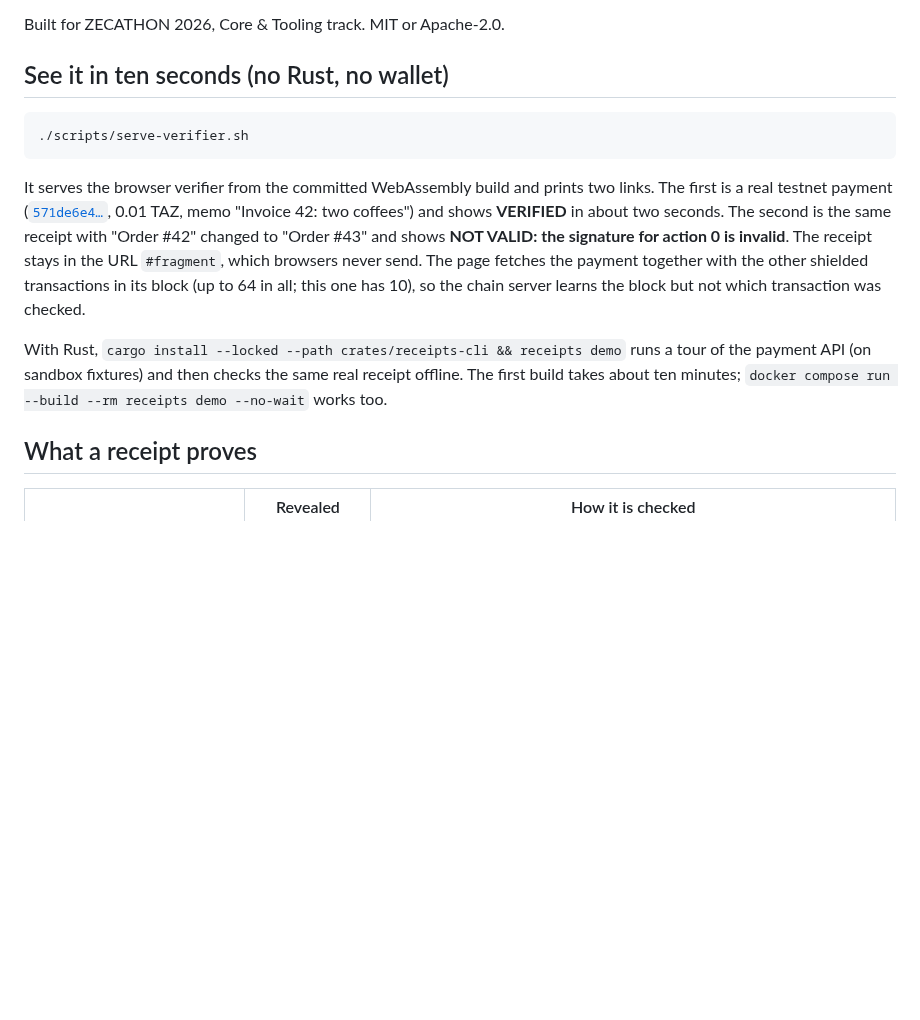
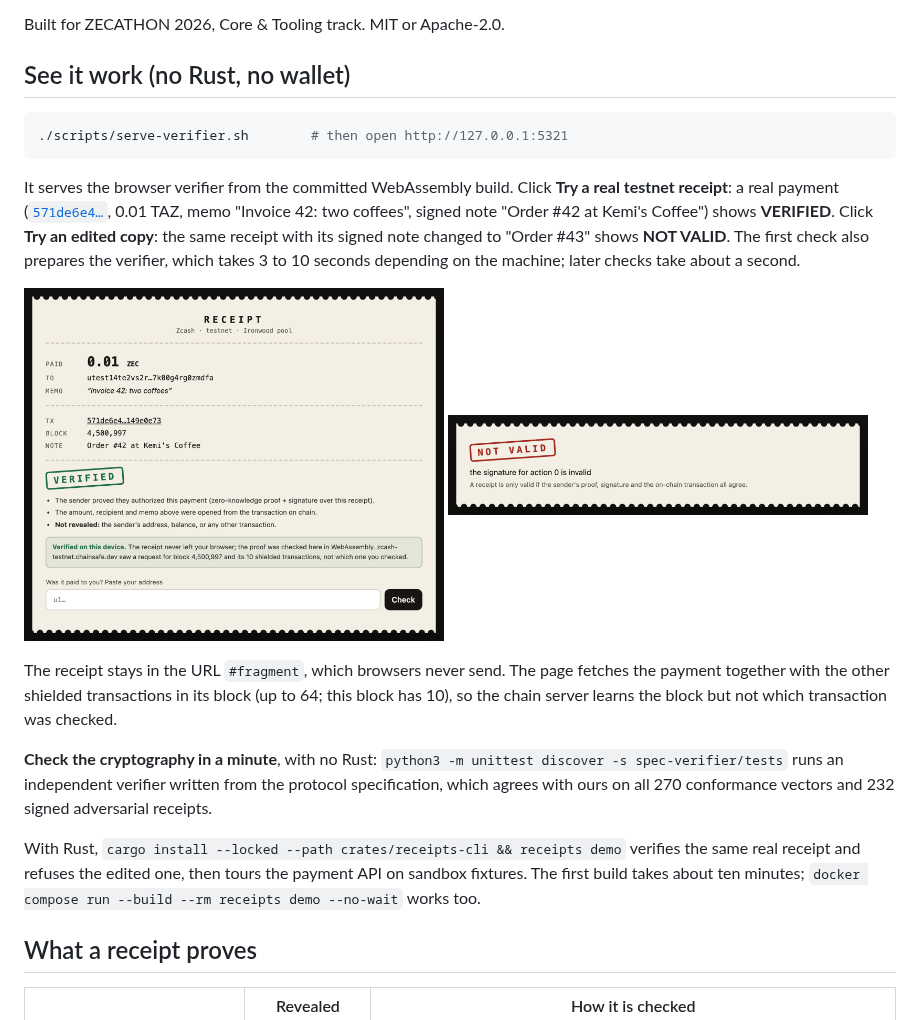
Before and after one commit to danielAsaboro/zceipt, a Markdown page: README.md, the part around the change. GitHub-like rendering; pictures changed too: docs/img/refused.png (added), docs/img/verified.png (added); blank space fills up the shorter version.

Commit message:
Verifier page: Try a real testnet receipt / Try an edited copy buttons; README shows both results, honest timings, and the one-minute independent-verifier check

````diff
--- a/README.md
+++ b/README.md
@@ -15,24 +15,34 @@ Who needs this on Monday:
 
 Built for ZECATHON 2026, Core & Tooling track. MIT or Apache-2.0.
 
-## See it in ten seconds (no Rust, no wallet)
+## See it work (no Rust, no wallet)
 
 ```bash
-./scripts/serve-verifier.sh
+./scripts/serve-verifier.sh        # then open http://127.0.0.1:5321
 ```
 
-It serves the browser verifier from the committed WebAssembly build and prints two links. The
-first is a real testnet payment ([`571de6e4…`](https://testnet.cipherscan.app/tx/571de6e4cc96b64c0d849cc172905449011b195e521532d78fe9c29a149e0e73),
-0.01 TAZ, memo "Invoice 42: two coffees") and shows **VERIFIED** in about two seconds. The second
-is the same receipt with "Order #42" changed to "Order #43" and shows **NOT VALID: the signature
-for action 0 is invalid**. The receipt stays in the URL `#fragment`, which browsers never send.
-The page fetches the payment together with the other shielded transactions in its block (up to 64
-in all; this one has 10), so the chain server learns the block but not which transaction was
-checked.
+It serves the browser verifier from the committed WebAssembly build. Click **Try a real testnet
+receipt**: a real payment ([`571de6e4…`](https://testnet.cipherscan.app/tx/571de6e4cc96b64c0d849cc172905449011b195e521532d78fe9c29a149e0e73),
+0.01 TAZ, memo "Invoice 42: two coffees", signed note "Order #42 at Kemi's Coffee") shows
+**VERIFIED**. Click **Try an edited copy**: the same receipt with its signed note changed to
+"Order #43" shows **NOT VALID**. The first check also prepares the verifier, which takes 3 to 10
+seconds depending on the machine; later checks take about a second.
 
-With Rust, `cargo install --locked --path crates/receipts-cli && receipts demo` runs a tour of the
-payment API (on sandbox fixtures) and then checks the same real receipt offline. The first build
-takes about ten minutes; `docker compose run --build --rm receipts demo --no-wait` works too.
+<p><img src="docs/img/verified.png" width="420" alt="The verifier page showing a VERIFIED receipt for 0.01 ZEC with the memo Invoice 42: two coffees">
+<img src="docs/img/refused.png" width="420" alt="The same receipt with its note edited, shown as NOT VALID: the signature for action 0 is invalid"></p>
+
+The receipt stays in the URL `#fragment`, which browsers never send. The page fetches the payment
+together with the other shielded transactions in its block (up to 64; this block has 10), so the
+chain server learns the block but not which transaction was checked.
+
+**Check the cryptography in a minute**, with no Rust: `python3 -m unittest discover -s spec-verifier/tests`
+runs an independent verifier written from the protocol specification, which agrees with ours on
+all 270 conformance vectors and 232 signed adversarial receipts.
+
+With Rust, `cargo install --locked --path crates/receipts-cli && receipts demo` verifies the same
+real receipt and refuses the edited one, then tours the payment API on sandbox fixtures. The
+first build takes about ten minutes; `docker compose run --build --rm receipts demo --no-wait`
+works too.
 
 ## What a receipt proves
 
````
Also changed, not shown: 5 other files.
